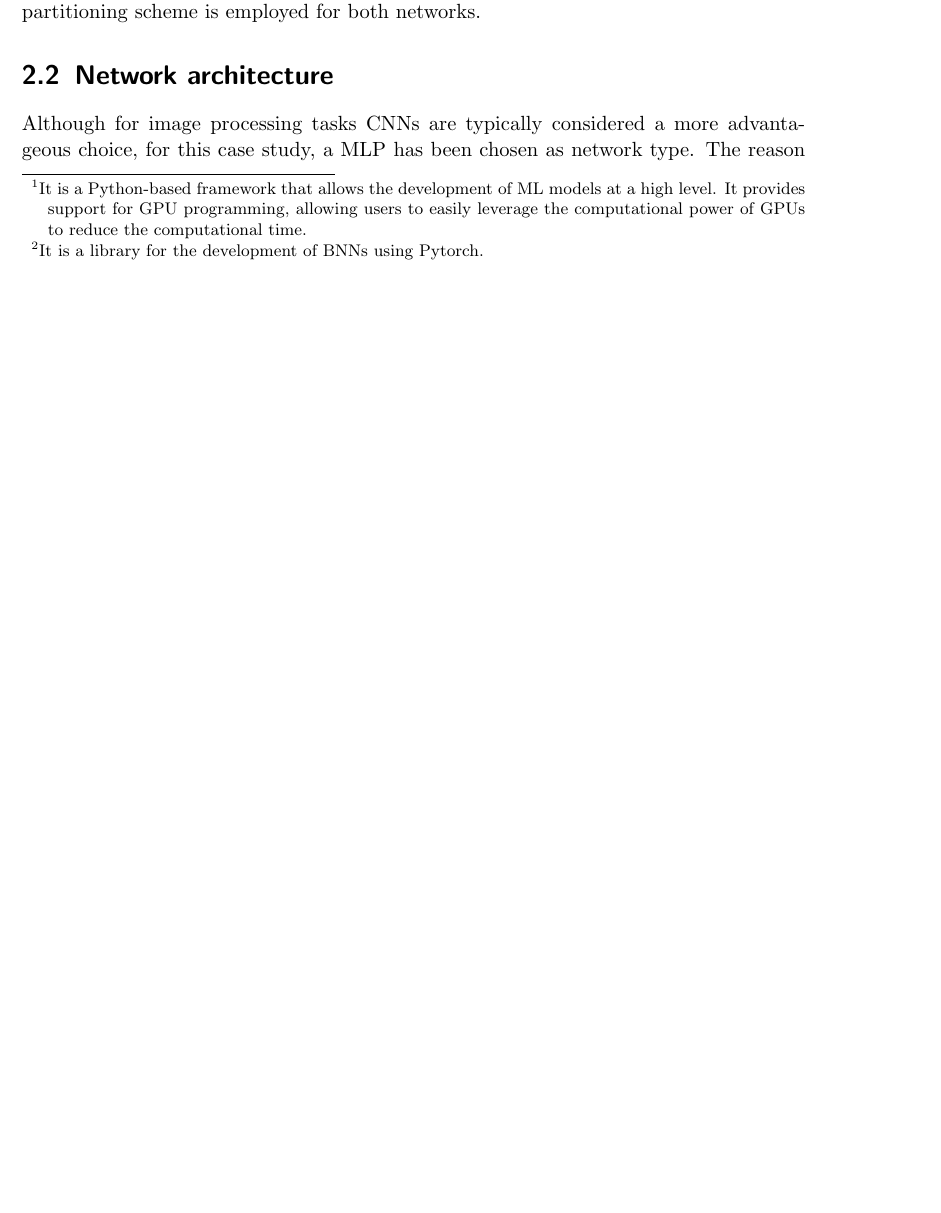
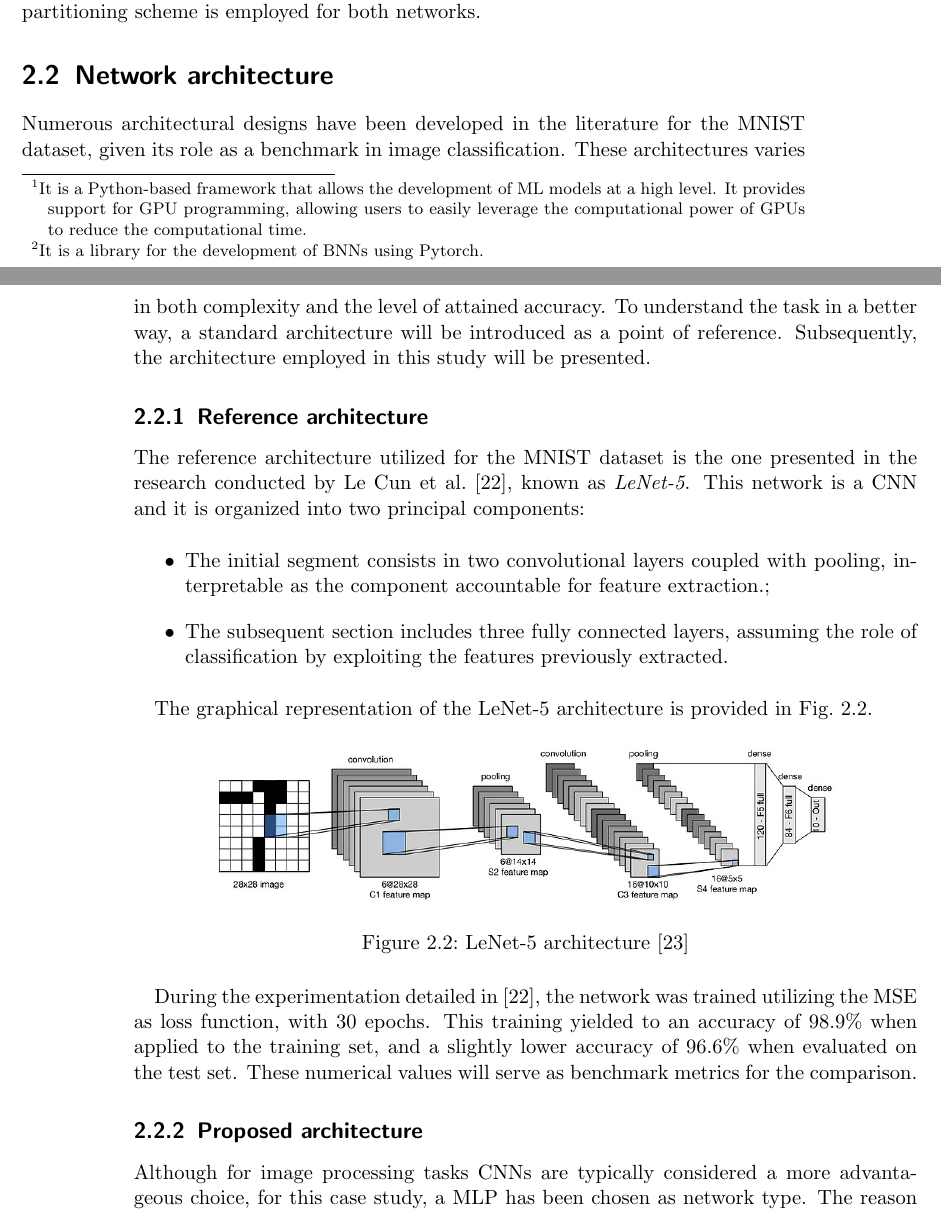
Before and after one commit to wasim-essbai/MasterThesis, a LaTeX thesis (drafting/Tesi.tex, which reads drafting/TextFiles/Case study/Network architecture.tex): part of page 23 of 32 before the commit and two parts of pages 23 and 24 of 35 after it, the two joined at a grey line, cut so that both start at the same text, the shorter picture padded with empty space. Compiled offline with pdfLaTeX.

Commit message:
case study update with ref. arch

```diff
--- a/drafting/TextFiles/Case study/Network architecture.tex
+++ b/drafting/TextFiles/Case study/Network architecture.tex
@@ -1,4 +1,28 @@
 \section{Network architecture}
+
+Numerous architectural designs have been developed in the literature for the MNIST dataset, given its role as a benchmark in image classification. These architectures varies in both complexity and the level of attained accuracy. To understand the task in a better way, a standard architecture will be introduced as a point of reference. Subsequently, the architecture employed in this study will be presented.
+
+\subsection{Reference architecture}
+
+The reference architecture utilized for the MNIST dataset is the one presented in the research conducted by Le Cun et al. \cite{LeCun:90}, known as \textit{LeNet-5}. This network is a CNN and it is organized into two principal components:
+
+\begin{itemize}
+	\item The initial segment consists in two convolutional layers coupled with pooling, interpretable as the component accountable for feature extraction.;
+	\item The subsequent section includes three fully connected layers, assuming the role of classification by exploiting the features previously extracted.
+\end{itemize}
+
+The graphical representation of the LeNet-5 architecture is provided in \Fig~\ref{fig:lenet5}.
+
+\begin{figure}[h]
+	\centering
+	\includegraphics[width=0.8\linewidth]{ImageFiles/NetArchitecture/lenet5}
+	\caption{LeNet-5 architecture \cite{LeNet5}}
+	\label{fig:lenet5}
+\end{figure}
+
+During the experimentation detailed in \cite{LeCun:90}, the network was trained utilizing the MSE as loss function, with 30 epochs. This training yielded to an accuracy of 98.9\% when applied to the training set, and a slightly lower accuracy of 96.6\% when evaluated on the test set. These numerical values will serve as benchmark metrics for the comparison.
+
+\subsection{Proposed architecture}
 
 Although for image processing tasks CNNs are typically considered a more advantageous choice, for this case study, a MLP has been chosen as network type. The reason behind this decision is the more understandable and intuitive MLP structure, which is well-suited to the main objective of this work. The primary focus here is not on image classification, but rather on the investigation of the Bayesian approach to neural networks. Therefore, the simplicity and transparency of the MLP make it a suitable choice.
 
```
Also changed, not shown: drafting/OtherFiles/Bibliography.bib (+21 -0 lines), drafting/ImageFiles/ClassifUncer/aleatoric_acc.png, drafting/ImageFiles/ClassifUncer/aleatoric_unk.png, drafting/ImageFiles/ClassifUncer/epistemic_acc.png, drafting/ImageFiles/ClassifUncer/epistemic_unk.png, drafting/ImageFiles/ClassifUncer/std_acc.png (added), drafting/ImageFiles/ClassifUncer/std_unk.png (added), drafting/ImageFiles/NetArchitecture/lenet5.jpg (added).
